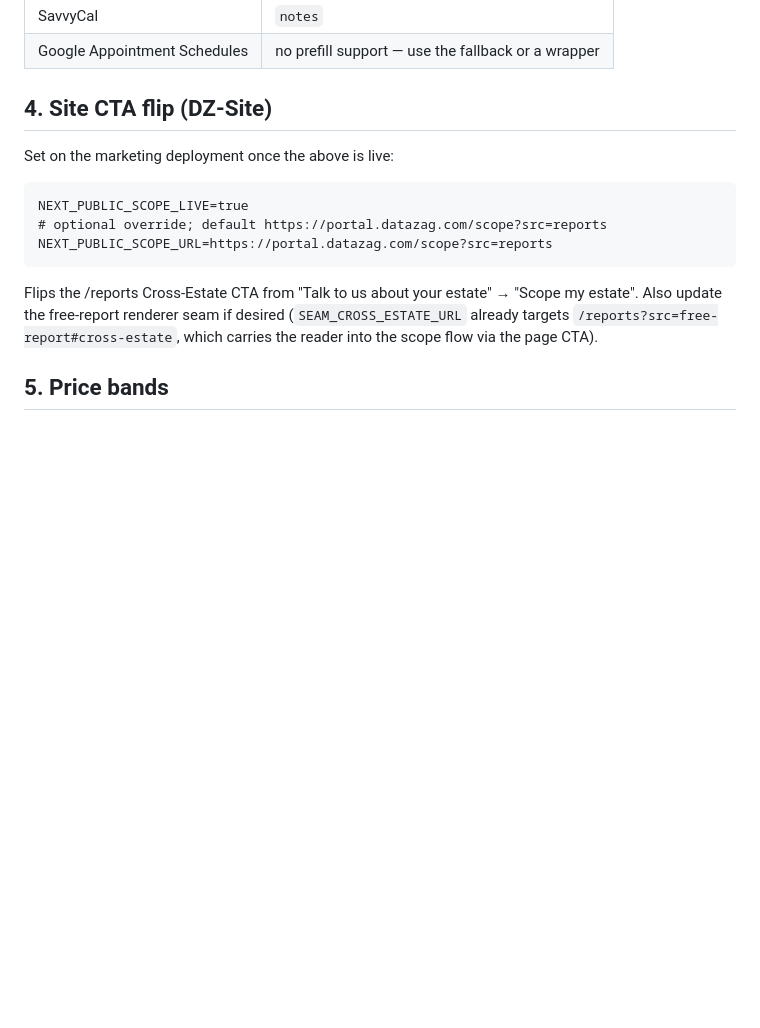
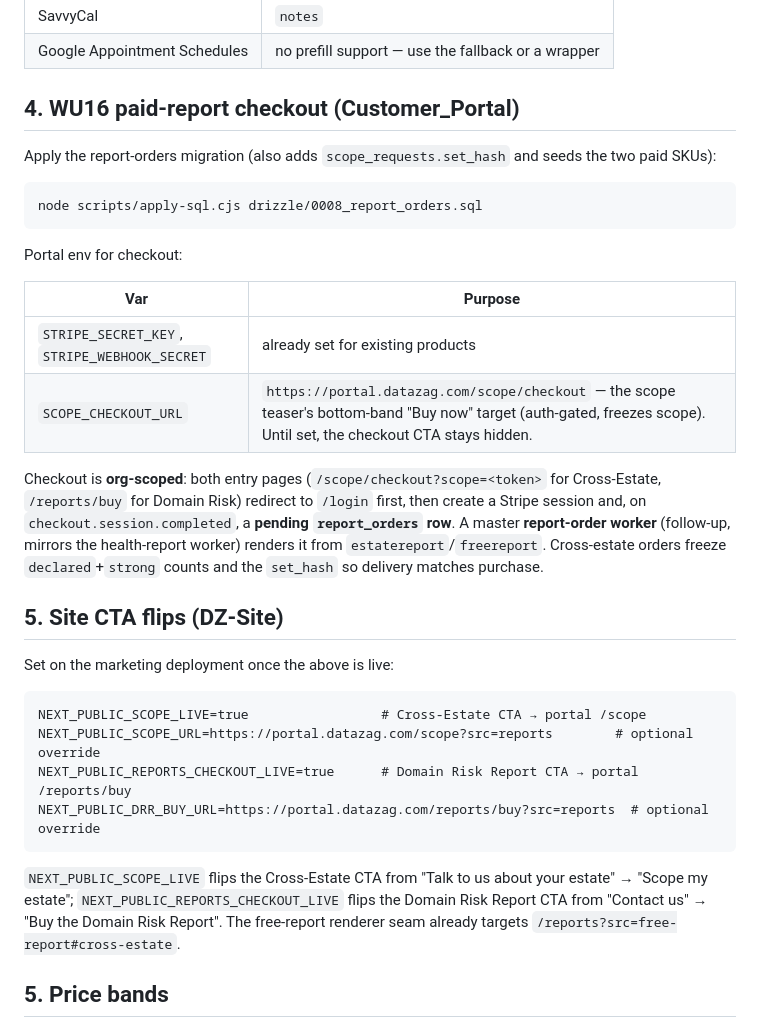
Before and after one commit to peterchap/datazag_intelligence, a Markdown page: scopeteaser/DEPLOY.md, the part around the change. GitHub-like rendering; blank space fills up the shorter version.

Commit message:
WU16: document paid-report checkout deploy steps + site CTA flips
Co-Authored-By: Claude Fable 5 <noreply@anthropic.com>

````diff
--- a/scopeteaser/DEPLOY.md
+++ b/scopeteaser/DEPLOY.md
@@ -53,20 +53,45 @@ for attribution. Set `SCOPE_BOOKING_NOTE_PARAM` to match the provider:
 | SavvyCal | `notes` |
 | Google Appointment Schedules | no prefill support — use the fallback or a wrapper |
 
-## 4. Site CTA flip (DZ-Site)
+## 4. WU16 paid-report checkout (Customer_Portal)
+
+Apply the report-orders migration (also adds `scope_requests.set_hash` and seeds
+the two paid SKUs):
+
+```
+node scripts/apply-sql.cjs drizzle/0008_report_orders.sql
+```
+
+Portal env for checkout:
+
+| Var | Purpose |
+|---|---|
+| `STRIPE_SECRET_KEY`, `STRIPE_WEBHOOK_SECRET` | already set for existing products |
+| `SCOPE_CHECKOUT_URL` | `https://portal.datazag.com/scope/checkout` — the scope teaser's bottom-band "Buy now" target (auth-gated, freezes scope). Until set, the checkout CTA stays hidden. |
+
+Checkout is **org-scoped**: both entry pages (`/scope/checkout?scope=<token>`
+for Cross-Estate, `/reports/buy` for Domain Risk) redirect to `/login` first,
+then create a Stripe session and, on `checkout.session.completed`, a **pending
+`report_orders` row**. A master **report-order worker** (follow-up, mirrors the
+health-report worker) renders it from `estatereport`/`freereport`. Cross-estate
+orders freeze `declared`+`strong` counts and the `set_hash` so delivery matches
+purchase.
+
+## 5. Site CTA flips (DZ-Site)
 
 Set on the marketing deployment once the above is live:
 
 ```
-NEXT_PUBLIC_SCOPE_LIVE=true
-# optional override; default https://portal.datazag.com/scope?src=reports
-NEXT_PUBLIC_SCOPE_URL=https://portal.datazag.com/scope?src=reports
+NEXT_PUBLIC_SCOPE_LIVE=true                 # Cross-Estate CTA → portal /scope
+NEXT_PUBLIC_SCOPE_URL=https://portal.datazag.com/scope?src=reports        # optional override
+NEXT_PUBLIC_REPORTS_CHECKOUT_LIVE=true      # Domain Risk Report CTA → portal /reports/buy
+NEXT_PUBLIC_DRR_BUY_URL=https://portal.datazag.com/reports/buy?src=reports  # optional override
 ```
 
-Flips the /reports Cross-Estate CTA from "Talk to us about your estate" →
-"Scope my estate". Also update the free-report renderer seam if desired
-(`SEAM_CROSS_ESTATE_URL` already targets `/reports?src=free-report#cross-estate`,
-which carries the reader into the scope flow via the page CTA).
+`NEXT_PUBLIC_SCOPE_LIVE` flips the Cross-Estate CTA from "Talk to us about your
+estate" → "Scope my estate"; `NEXT_PUBLIC_REPORTS_CHECKOUT_LIVE` flips the
+Domain Risk Report CTA from "Contact us" → "Buy the Domain Risk Report". The
+free-report renderer seam already targets `/reports?src=free-report#cross-estate`.
 
 ## 5. Price bands
 
````
